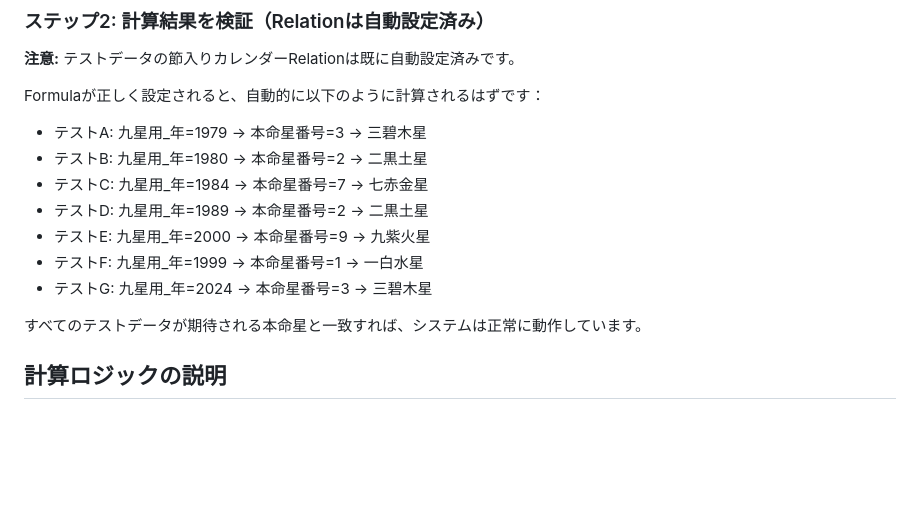
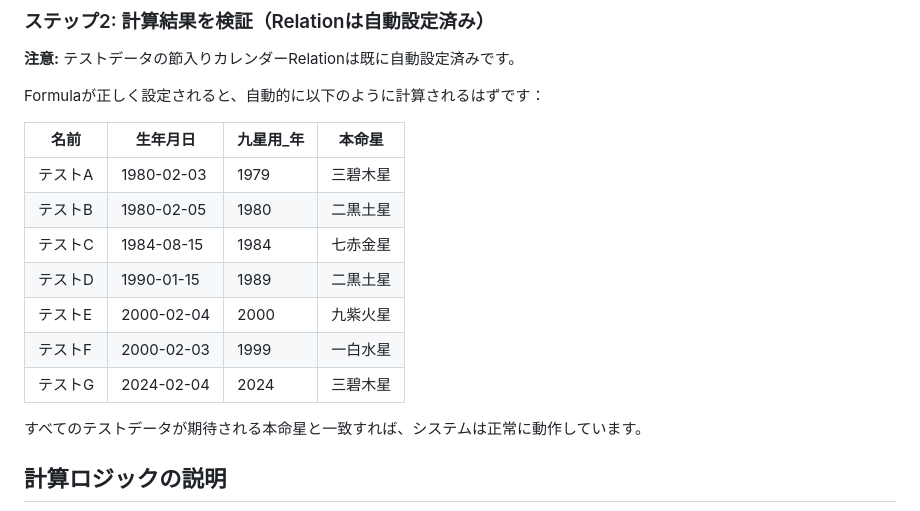
Before and after one commit to Toyopita/automation-hub, a Markdown page: 九星気学_設定手順.md, the part around the change. GitHub-like rendering; blank space fills up the shorter version.

Commit message:
Auto-commit: 九星気学_設定手順.md
File: 九星気学_設定手順.md
Timestamp: 2025-11-22 07:31:32

🤖 Generated with [Claude Code](https://claude.com/claude-code)

Co-Authored-By: Claude <noreply@anthropic.com>

```diff
--- a/九星気学_設定手順.md
+++ b/九星気学_設定手順.md
@@ -44,13 +44,15 @@
 
 Formulaが正しく設定されると、自動的に以下のように計算されるはずです：
 
-- テストA: 九星用_年=1979 → 本命星番号=3 → 三碧木星
-- テストB: 九星用_年=1980 → 本命星番号=2 → 二黒土星
-- テストC: 九星用_年=1984 → 本命星番号=7 → 七赤金星
-- テストD: 九星用_年=1989 → 本命星番号=2 → 二黒土星
-- テストE: 九星用_年=2000 → 本命星番号=9 → 九紫火星
-- テストF: 九星用_年=1999 → 本命星番号=1 → 一白水星
-- テストG: 九星用_年=2024 → 本命星番号=3 → 三碧木星
+| 名前 | 生年月日 | 九星用_年 | 本命星 |
+|------|----------|----------|--------|
+| テストA | 1980-02-03 | 1979 | 三碧木星 |
+| テストB | 1980-02-05 | 1980 | 二黒土星 |
+| テストC | 1984-08-15 | 1984 | 七赤金星 |
+| テストD | 1990-01-15 | 1989 | 二黒土星 |
+| テストE | 2000-02-04 | 2000 | 九紫火星 |
+| テストF | 2000-02-03 | 1999 | 一白水星 |
+| テストG | 2024-02-04 | 2024 | 三碧木星 |
 
 すべてのテストデータが期待される本命星と一致すれば、システムは正常に動作しています。
 
```
